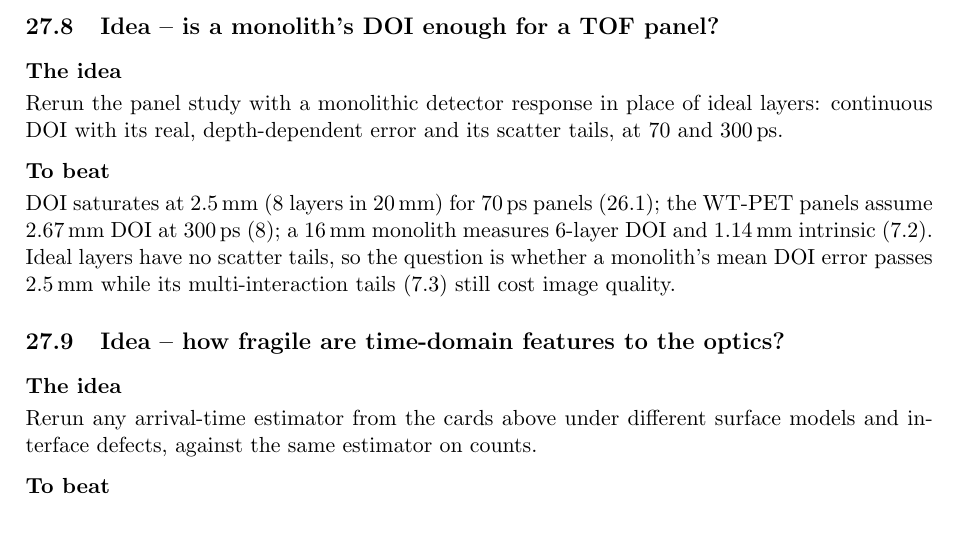
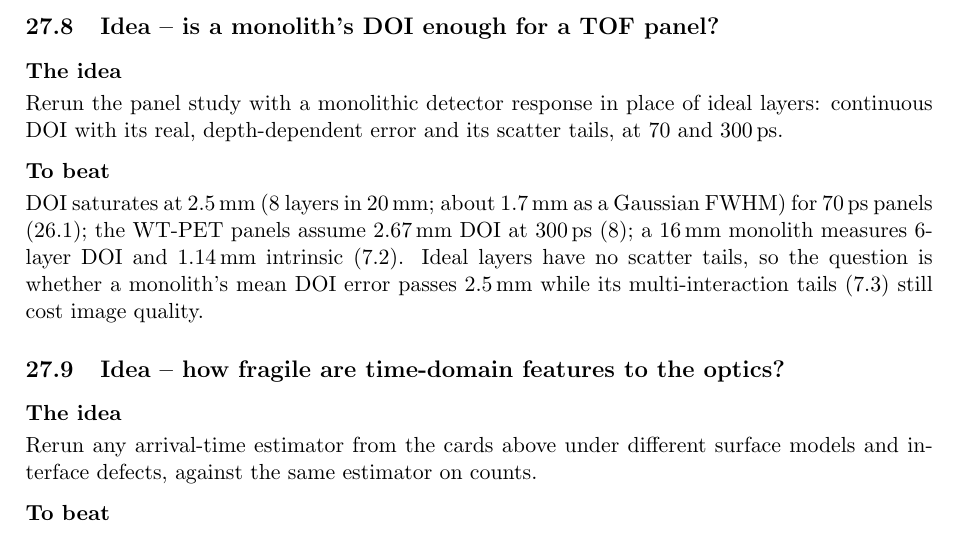
Before and after one commit to DanielChahine004/local_latex, a LaTeX document (src/paper-notes/main.tex): part of page 74 of 75, cut so that both start at the same text. Compiled offline with pdfLaTeX.

Commit message:
Quote the Gaussian-equivalent DOI target on the panel idea card
Co-Authored-By: Claude Opus 5.5 <noreply@anthropic.com>

```diff
--- a/src/paper-notes/main.tex
+++ b/src/paper-notes/main.tex
@@ -3931,8 +3931,8 @@ layers: continuous DOI with its real, depth-dependent error and its scatter
 tails, at 70 and \ps{300}.
 
 \paragraph{To beat}
-DOI saturates at \mm{2.5} (8 layers in \mm{20}) for \ps{70} panels
-(\ref{note:Razdevsek2025}); the WT-PET panels assume \mm{2.67} DOI at \ps{300}
+DOI saturates at \mm{2.5} (8 layers in \mm{20}; about \mm{1.7} as a
+Gaussian FWHM) for \ps{70} panels (\ref{note:Razdevsek2025}); the WT-PET panels assume \mm{2.67} DOI at \ps{300}
 (\ref{prog:WTPET}); a \mm{16} monolith measures 6-layer DOI and
 \mm{1.14} intrinsic (\ref{note:Stockhoff2021}). Ideal layers have no scatter
 tails, so the question is whether a monolith's mean DOI error passes \mm{2.5}
```
